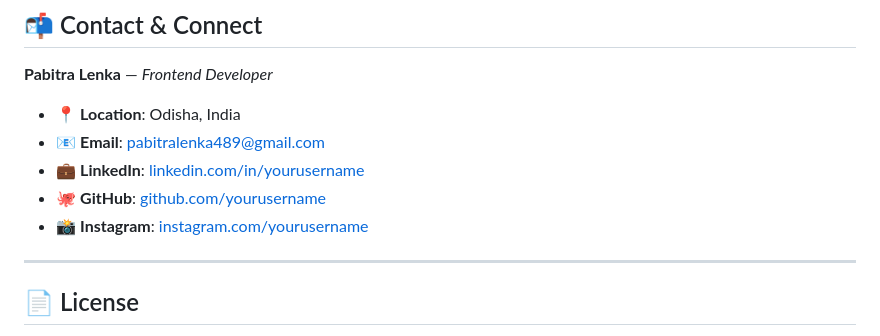
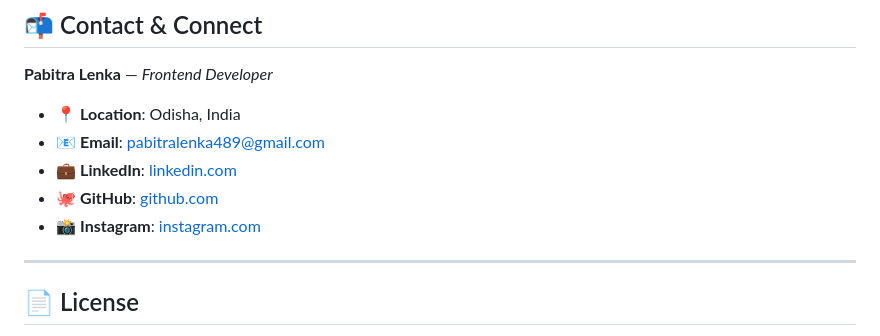
Before and after one commit to pabitralenka07/Frontend-portfolio, a Markdown page: README.md, the part around the change. Drawn GitHub-style.

Commit message:
Update links

```diff
--- a/README.md
+++ b/README.md
@@ -148,9 +148,9 @@ Want to personalize this template for your own developer brand? Here is a quick
 
 - 📍 **Location**: Odisha, India
 - 📧 **Email**: [pabitralenka489@gmail.com](mailto:pabitralenka489@gmail.com)
-- 💼 **LinkedIn**: [linkedin.com/in/yourusername](https://www.linkedin.com/in/pabitra-lenka-777423324/e)
-- 🐙 **GitHub**: [github.com/yourusername](https://github.com/pabitralenka07)
-- 📸 **Instagram**: [instagram.com/yourusername](https://www.instagram.com/__lenka_babu._?igsh=MXZyODBoenlvOHZ1dQ==e)
+- 💼 **LinkedIn**: [linkedin.com](https://www.linkedin.com/in/pabitra-lenka-777423324/e)
+- 🐙 **GitHub**: [github.com](https://github.com/pabitralenka07)
+- 📸 **Instagram**: [instagram.com](https://www.instagram.com/__lenka_babu._?igsh=MXZyODBoenlvOHZ1dQ==e)
 
 ---
 
```
